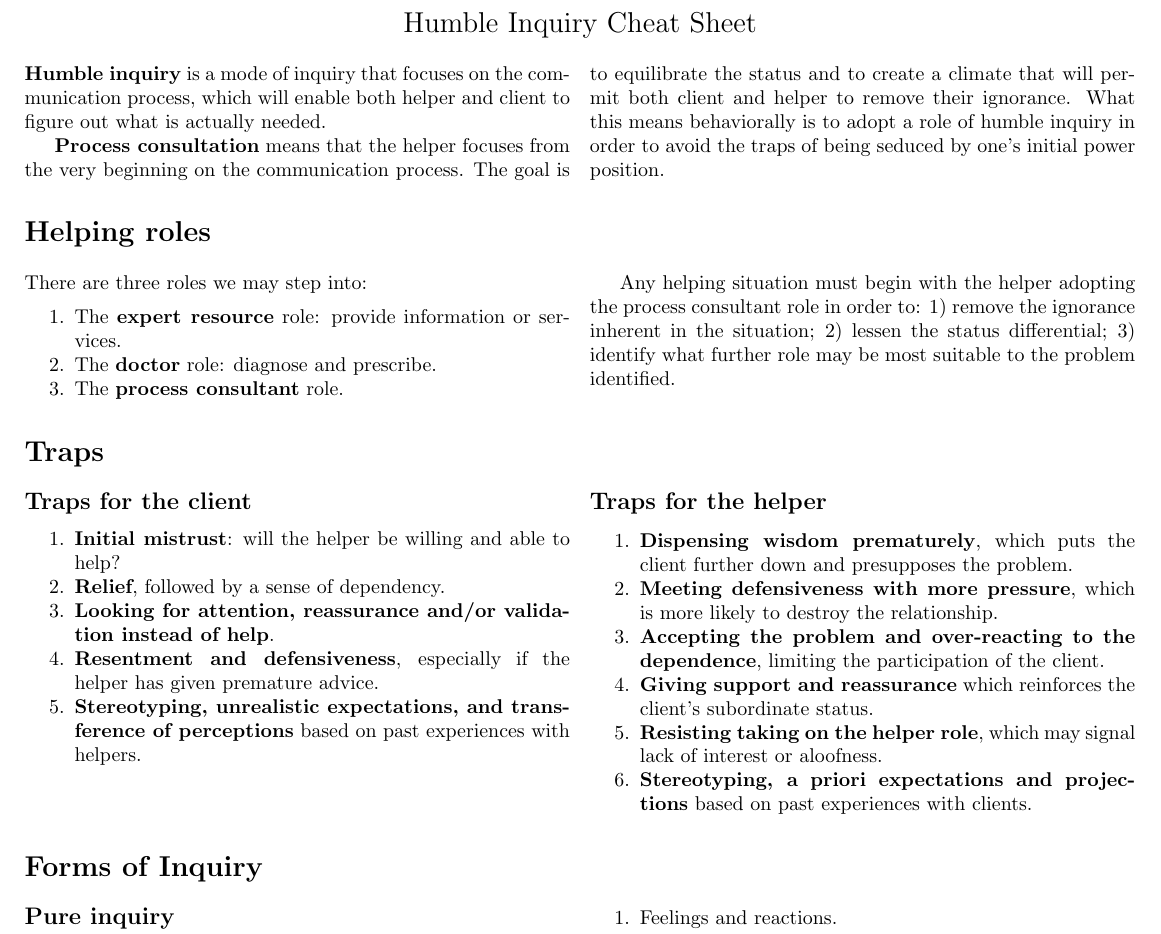
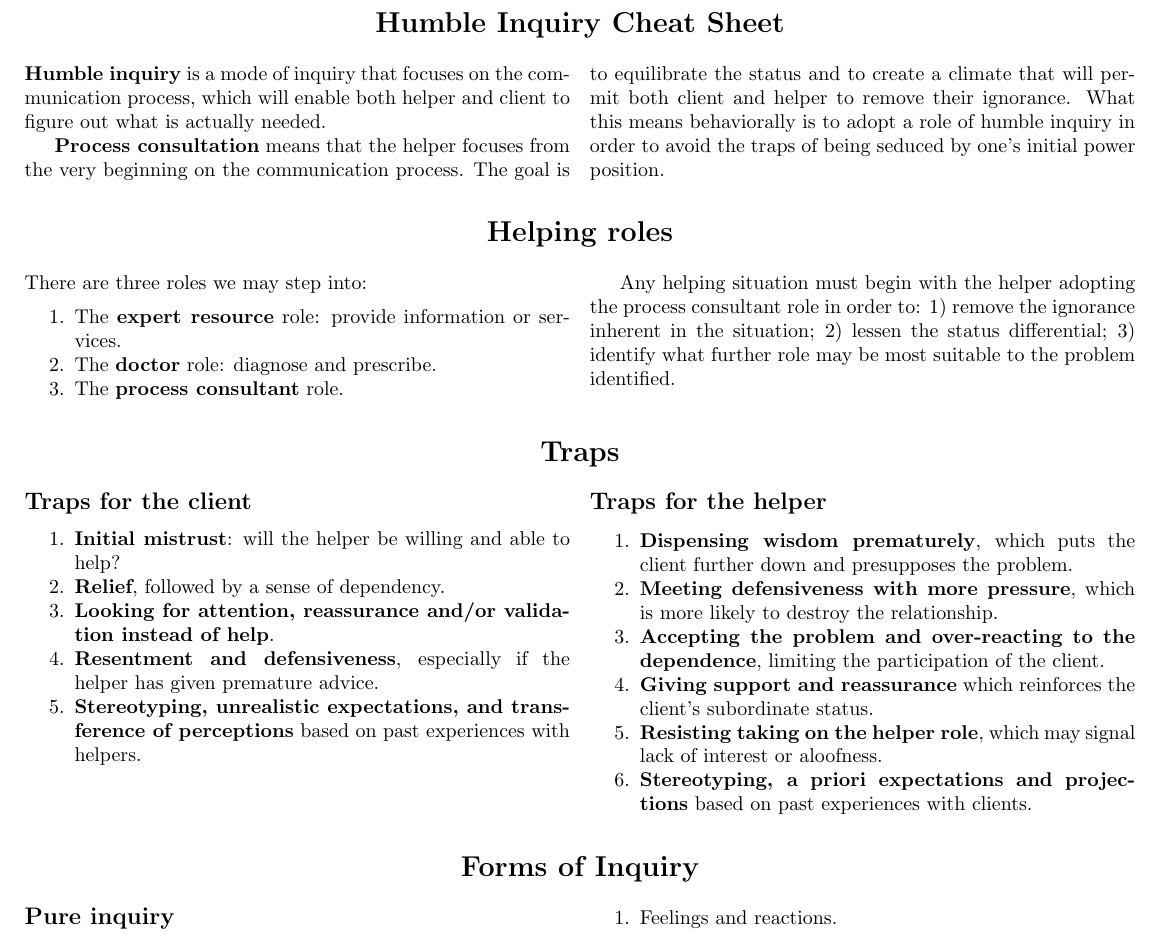
Before and after one commit to jbrunton/HumbleInquiryCheatSheet, a LaTeX document (main.tex): part of page 1 of 2, cut so that both start at the same text. Compiled offline with pdfLaTeX.

Commit message:
Centre section titles

```diff
--- a/main.tex
+++ b/main.tex
@@ -42,7 +42,7 @@
 \begin{document}
 
 \begin{center}
-     \Large{Humble Inquiry Cheat Sheet}
+     \section{Humble Inquiry Cheat Sheet}
 \end{center}
 
 \begin{multicols}{2}
@@ -54,7 +54,9 @@
 
 \end{multicols}
 
+\begin{center}
 \section{Helping roles}
+\end{center}
 
 \begin{multicols}{2}
 
@@ -71,7 +73,9 @@ Any helping situation must begin with the helper adopting the process consultant
 
 \end{multicols}
 
+\begin{center}
 \section{Traps}
+\end{center}
 
 \begin{multicols}{2}
 
@@ -98,7 +102,9 @@ Any helping situation must begin with the helper adopting the process consultant
 
 \end{multicols}
 
+\begin{center}
 \section{Forms of Inquiry}
+\end{center}
 
 \begin{multicols}{2}
 
```
Also changed, not shown: main.tex (4 more changed lines).
